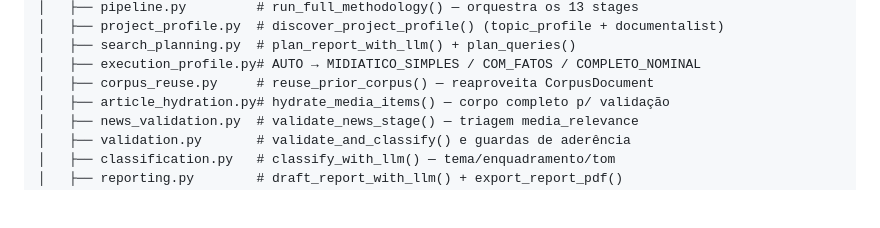
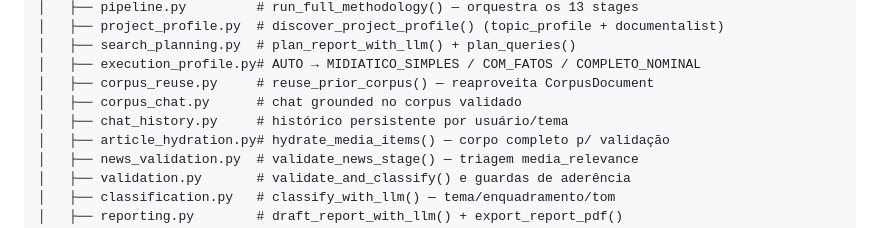
Before and after one commit to 0rakul0/relatorio-midiatico-isp, a Markdown page: README.md, the part around the change. GitHub-like rendering; blank space fills up the shorter version.

Commit message:
docs: describe persistent chat history

```diff
--- a/README.md
+++ b/README.md
@@ -289,6 +289,8 @@ app/
 │   ├── search_planning.py  # plan_report_with_llm() + plan_queries()
 │   ├── execution_profile.py# AUTO → MIDIATICO_SIMPLES / COM_FATOS / COMPLETO_NOMINAL
 │   ├── corpus_reuse.py     # reuse_prior_corpus() — reaproveita CorpusDocument
+│   ├── corpus_chat.py      # chat grounded no corpus validado
+│   ├── chat_history.py     # histórico persistente por usuário/tema
 │   ├── article_hydration.py# hydrate_media_items() — corpo completo p/ validação
 │   ├── news_validation.py  # validate_news_stage() — triagem media_relevance
 │   ├── validation.py       # validate_and_classify() e guardas de aderência
```
